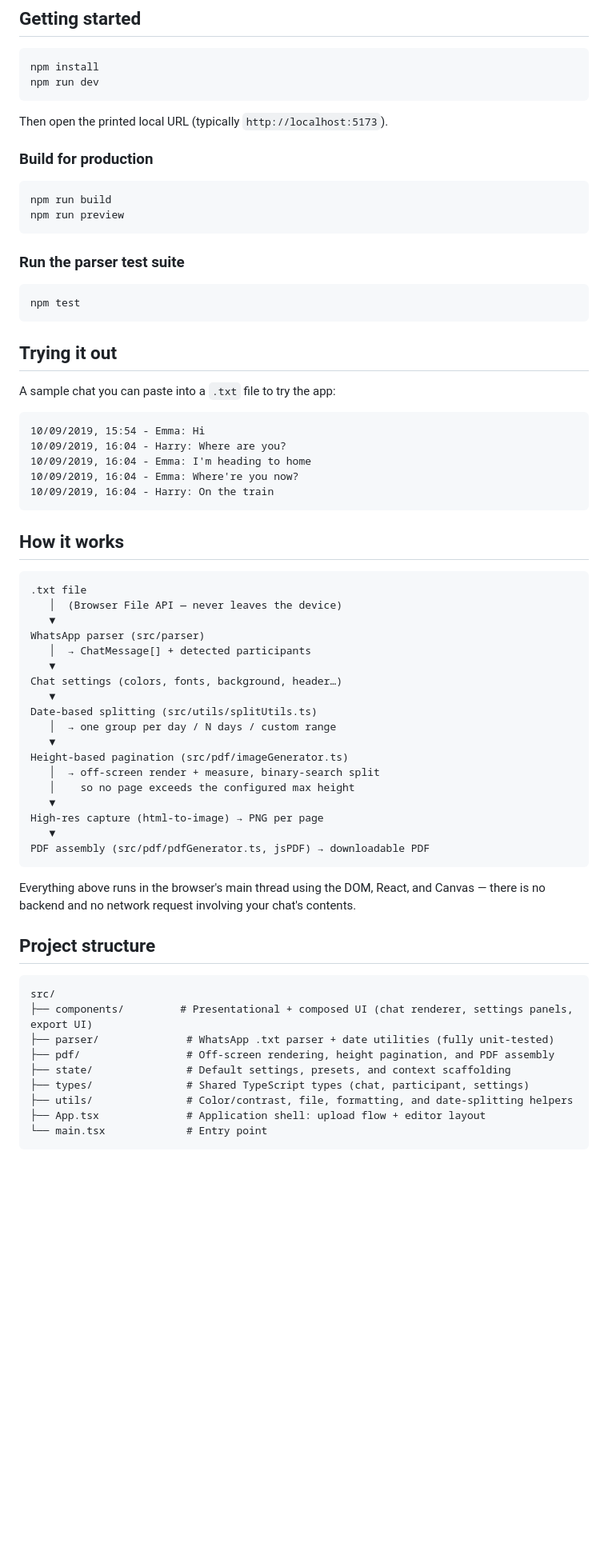
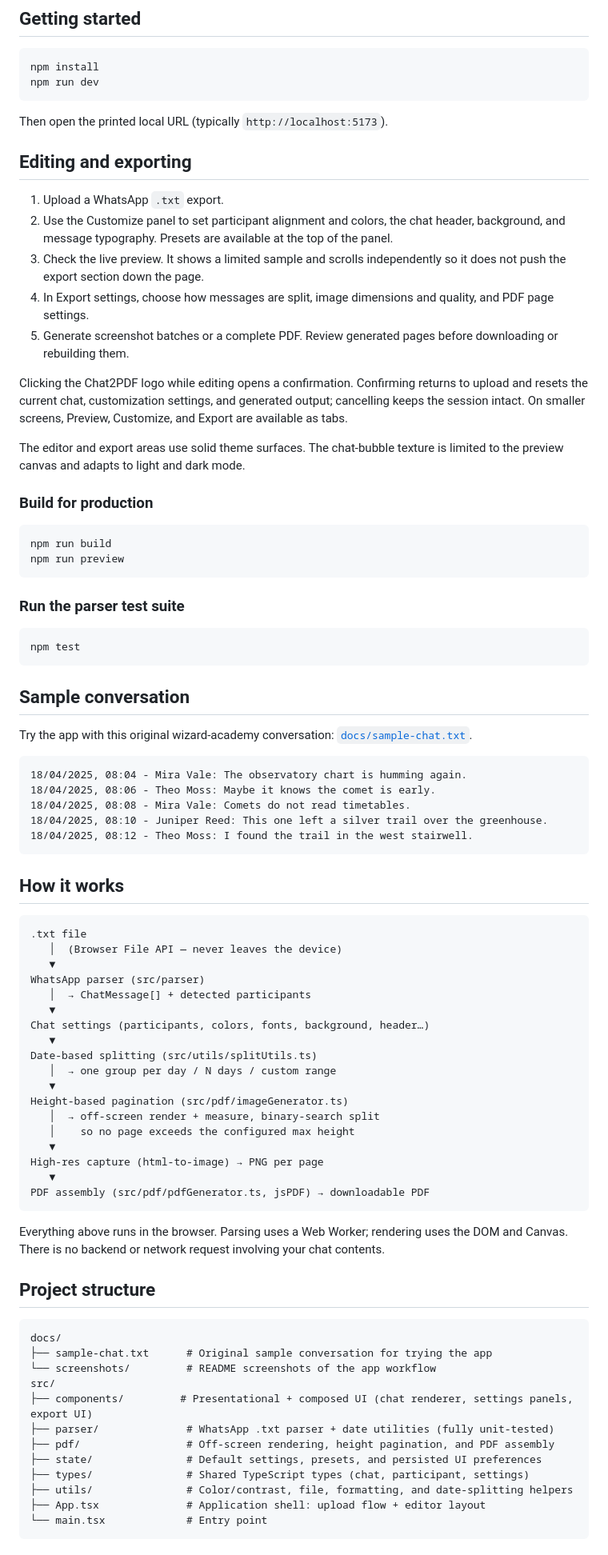
Before and after one commit to Pasindu-Deshan/Chat2PDF, a Markdown page: README.md, the part around one of its changes. Shown at 80% size. Drawn GitHub-style; blank space fills up the shorter version.

````diff
--- a/README.md
+++ b/README.md
@@ -20,6 +46,18 @@ npm run dev
 ```
 
 Then open the printed local URL (typically `http://localhost:5173`).
+
+## Editing and exporting
+
+1. Upload a WhatsApp `.txt` export.
+2. Use the Customize panel to set participant alignment and colors, the chat header, background, and message typography. Presets are available at the top of the panel.
+3. Check the live preview. It shows a limited sample and scrolls independently so it does not push the export section down the page.
+4. In Export settings, choose how messages are split, image dimensions and quality, and PDF page settings.
+5. Generate screenshot batches or a complete PDF. Review generated pages before downloading or rebuilding them.
+
+Clicking the Chat2PDF logo while editing opens a confirmation. Confirming returns to upload and resets the current chat, customization settings, and generated output; cancelling keeps the session intact. On smaller screens, Preview, Customize, and Export are available as tabs.
+
+The editor and export areas use solid theme surfaces. The chat-bubble texture is limited to the preview canvas and adapts to light and dark mode.
 
 ### Build for production
 
@@ -34,16 +72,16 @@ npm run preview
 npm test
 ```
 
-## Trying it out
+## Sample conversation
 
-A sample chat you can paste into a `.txt` file to try the app:
+Try the app with this original wizard-academy conversation: [`docs/sample-chat.txt`](docs/sample-chat.txt).
 
 ```text
-10/09/2019, 15:54 - Emma: Hi
-10/09/2019, 16:04 - Harry: Where are you?
-10/09/2019, 16:04 - Emma: I'm heading to home
-10/09/2019, 16:04 - Emma: Where're you now?
-10/09/2019, 16:04 - Harry: On the train
+18/04/2025, 08:04 - Mira Vale: The observatory chart is humming again.
+18/04/2025, 08:06 - Theo Moss: Maybe it knows the comet is early.
+18/04/2025, 08:08 - Mira Vale: Comets do not read timetables.
+18/04/2025, 08:10 - Juniper Reed: This one left a silver trail over the greenhouse.
+18/04/2025, 08:12 - Theo Moss: I found the trail in the west stairwell.
 ```
 
 ## How it works
@@ -55,7 +93,7 @@ A sample chat you can paste into a `.txt` file to try the app:
 WhatsApp parser (src/parser)
    │  → ChatMessage[] + detected participants
    ▼
-Chat settings (colors, fonts, background, header…)
+Chat settings (participants, colors, fonts, background, header…)
    ▼
 Date-based splitting (src/utils/splitUtils.ts)
    │  → one group per day / N days / custom range
@@ -69,16 +107,19 @@ High-res capture (html-to-image) → PNG per page
 PDF assembly (src/pdf/pdfGenerator.ts, jsPDF) → downloadable PDF
 ```
 
-Everything above runs in the browser's main thread using the DOM, React, and Canvas — there is no backend and no network request involving your chat's contents.
+Everything above runs in the browser. Parsing uses a Web Worker; rendering uses the DOM and Canvas. There is no backend or network request involving your chat contents.
 
 ## Project structure
 
 ```text
+docs/
+├── sample-chat.txt      # Original sample conversation for trying the app
+└── screenshots/         # README screenshots of the app workflow
 src/
 ├── components/         # Presentational + composed UI (chat renderer, settings panels, export UI)
 ├── parser/              # WhatsApp .txt parser + date utilities (fully unit-tested)
 ├── pdf/                 # Off-screen rendering, height pagination, and PDF assembly
-├── state/               # Default settings, presets, and context scaffolding
+├── state/               # Default settings, presets, and persisted UI preferences
 ├── types/               # Shared TypeScript types (chat, participant, settings)
 ├── utils/               # Color/contrast, file, formatting, and date-splitting helpers
 ├── App.tsx              # Application shell: upload flow + editor layout
````
Also changed, not shown: other parts of README.md (+42 -10 lines), docs/screenshots/editor.png (added), docs/screenshots/export.png (added), docs/screenshots/preview.png (added), docs/screenshots/upload.png (added), 1 other file.
